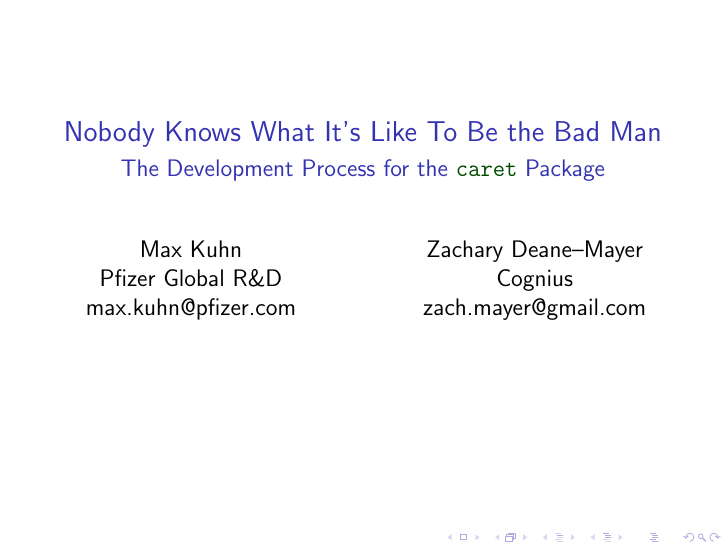
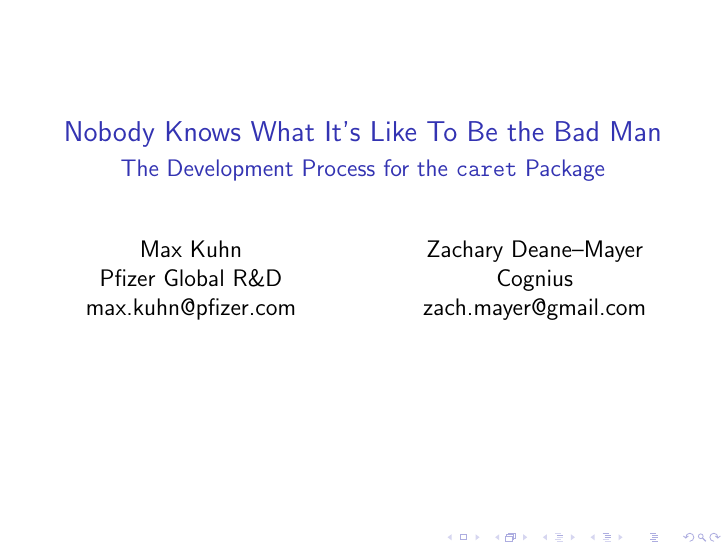
Before and after one commit to topepo/caret, LaTeX slides (release_process/talk/caret.tex): page 1 of 19. The pictures show the PDF file release_process/talk/caret.pdf that the author committed with the source.

Commit message:
Moved my edits from the .tex file to the .Rnw file
d’oh!

```diff
--- a/release_process/talk/caret.tex
+++ b/release_process/talk/caret.tex
@@ -86,7 +86,7 @@
 %%%%%%%%%%%%%%%%%%%%%%%%%%%%%%%%%%%%%%%%%%%%%%%%%%%%%%%%%%%%%%%%%%%%%%%%%%%%%%%%%%%%
 
 \title{\large Nobody Knows What It's Like To Be the Bad Man}
-\subtitle{The Development Process for the {\tt \pkg{caret}} Package}
+\subtitle{The Development Process for the {\tt{caret}} Package}
 % \author{\inst{1} Max Kuhn \and \inst{2} Zachary Deane--Mayer}
 % \institute{\inst{1} Pfizer Global R$\&$D \and \inst{2} Cognius }
 \author[Subham Kuhn \& Deane--Mayer]
```
Also changed, not shown: release_process/talk/caret-concordance.tex (added, +2 -0 lines), release_process/talk/caret.pdf, 2 other files.
